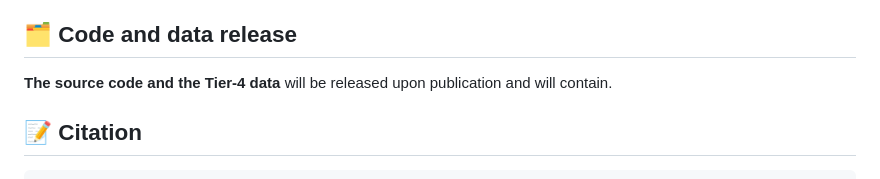
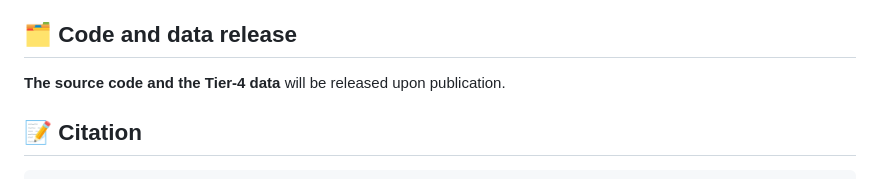
Before and after one commit to 2kxx/PACE, a Markdown page: README.md, the part around the change. Rendered like a GitHub page.

```diff
--- a/README.md
+++ b/README.md
@@ -132,7 +132,7 @@ Full tables, ablations, latency measurements, inter-annotator reliability (ICC(2
 
 ## 🗂 Code and data release
 
-**The source code and the Tier-4 data** will be released upon publication and will contain.
+**The source code and the Tier-4 data** will be released upon publication.
 
 ## 📝 Citation
 
```
